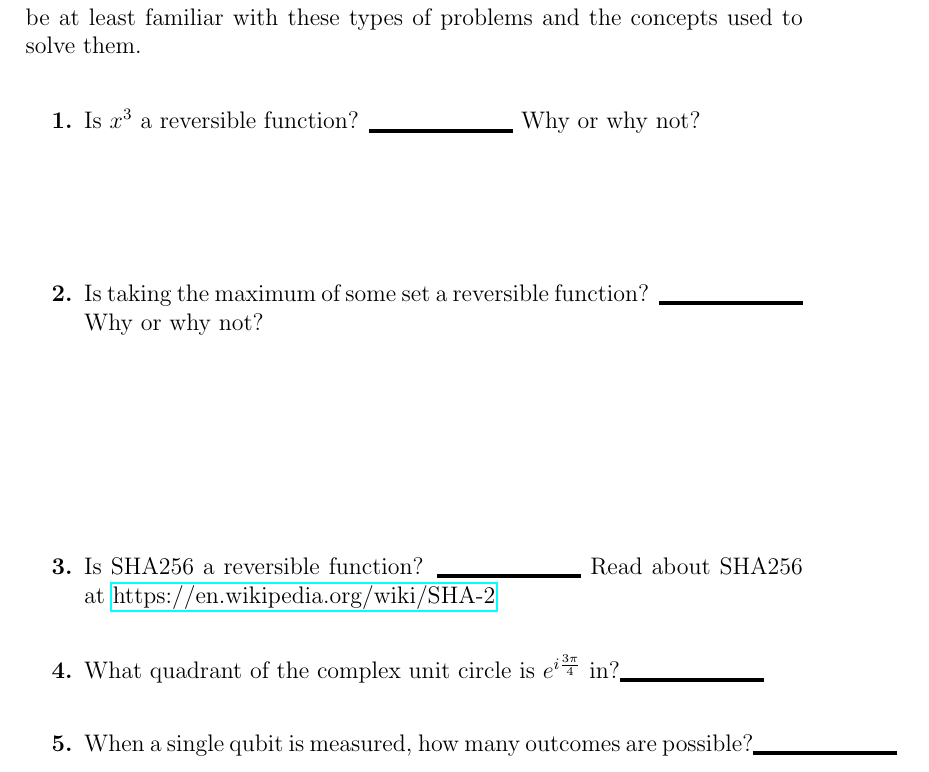
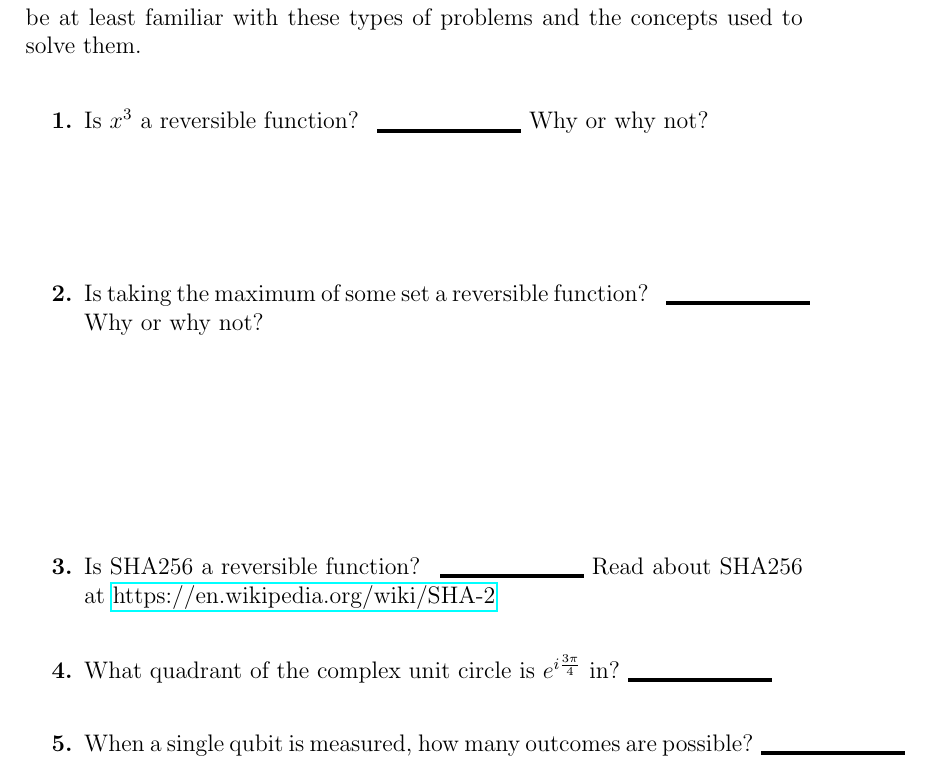
Before and after one commit to ProfRonCytron/ZeboCopy, a LaTeX problem sheet (exercises/handwritten/ps0/ps0.tex): part of page 1 of 2, cut so that both start at the same text. Compiled offline with pdfLaTeX.

Commit message:
Update on Overleaf.

```diff
--- a/exercises/handwritten/ps0/ps0.tex
+++ b/exercises/handwritten/ps0/ps0.tex
@@ -5,7 +5,7 @@
 \usepackage{enumitem}
 \usepackage{braket}
 \usepackage{hyperref}
-\newcommand{\Blank}{\mbox{\vrule width 1in depth 2pt}\vrule width 0pt height 2.0em}
+\newcommand{\Blank}{\mbox{\hskip 4pt\vrule width 1in depth 2pt}\vrule width 0pt height 2.0em}
 %%
 %% Leave at least #1 space, default to what is below
 %%
```
